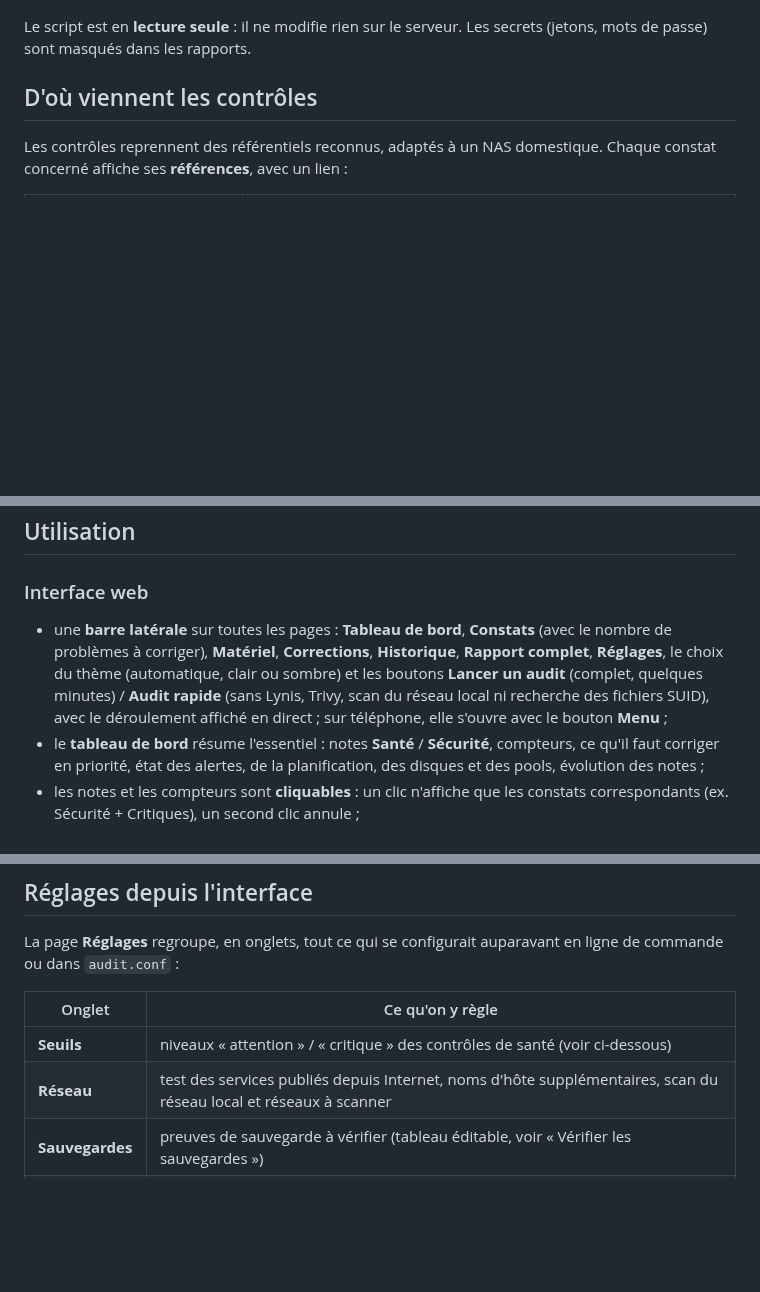
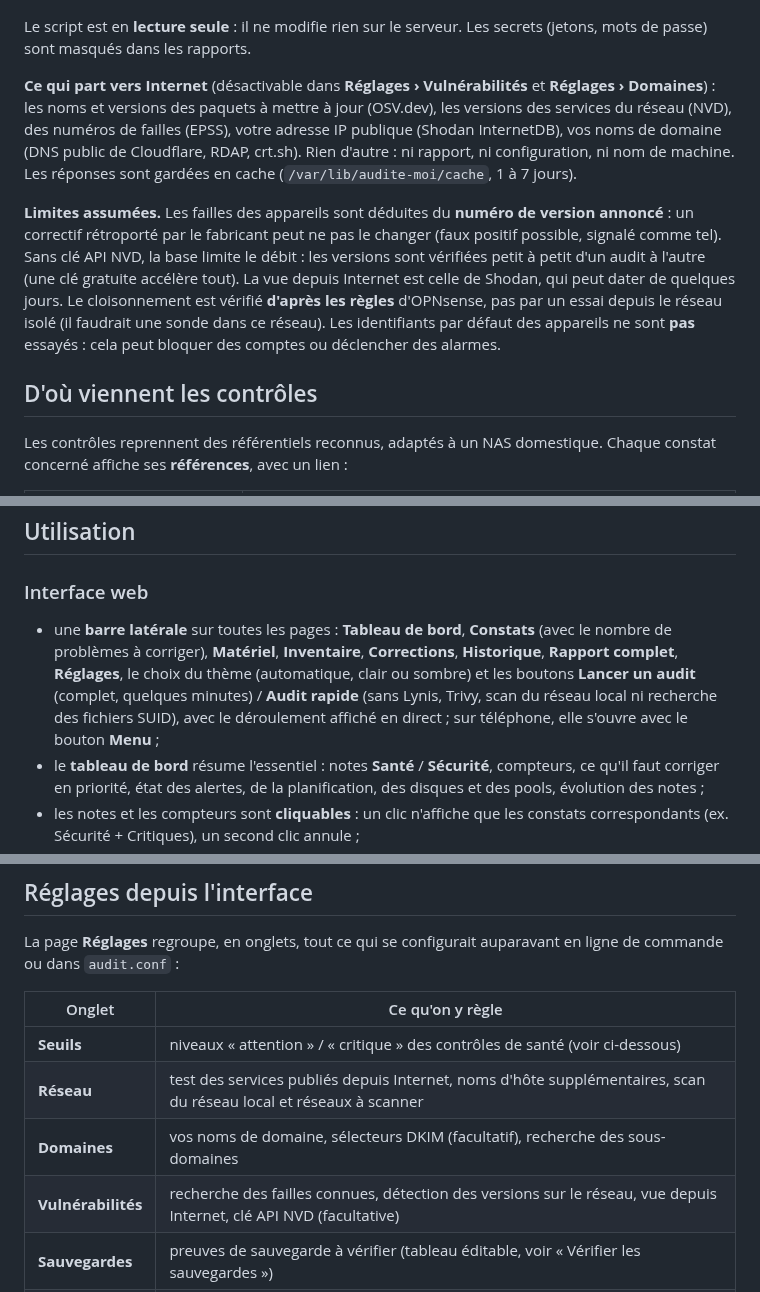
Before and after one commit to oliv2776/Audite-moi, a Markdown page: README.md, 3 parts joined by grey strips. GitHub-like rendering; blank space fills up the shorter version.

```diff
--- a/README.md
+++ b/README.md
@@ -36,6 +39,10 @@ Chaque audit produit un rapport classé par priorité (**critique**, **attention
 - **Analyses complémentaires** si installées : [Lynis](https://cisofy.com/lynis/), [Trivy](https://trivy.dev) (vulnérabilités des images), rkhunter.
 
 Le script est en **lecture seule** : il ne modifie rien sur le serveur. Les secrets (jetons, mots de passe) sont masqués dans les rapports.
+
+**Ce qui part vers Internet** (désactivable dans **Réglages › Vulnérabilités** et **Réglages › Domaines**) : les noms et versions des paquets à mettre à jour (OSV.dev), les versions des services du réseau (NVD), des numéros de failles (EPSS), votre adresse IP publique (Shodan InternetDB), vos noms de domaine (DNS public de Cloudflare, RDAP, crt.sh). Rien d'autre : ni rapport, ni configuration, ni nom de machine. Les réponses sont gardées en cache (`/var/lib/audite-moi/cache`, 1 à 7 jours).
+
+**Limites assumées.** Les failles des appareils sont déduites du **numéro de version annoncé** : un correctif rétroporté par le fabricant peut ne pas le changer (faux positif possible, signalé comme tel). Sans clé API NVD, la base limite le débit : les versions sont vérifiées petit à petit d'un audit à l'autre (une clé gratuite accélère tout). La vue depuis Internet est celle de Shodan, qui peut dater de quelques jours. Le cloisonnement est vérifié **d'après les règles** d'OPNsense, pas par un essai depuis le réseau isolé (il faudrait une sonde dans ce réseau). Les identifiants par défaut des appareils ne sont **pas** essayés : cela peut bloquer des comptes ou déclencher des alarmes.
 
 ## D'où viennent les contrôles
 
@@ -78,7 +88,7 @@ Options utiles : `--port 9000`, `--ecoute 192.168.1.10`, `--sans-web` (script +
 
 ### Interface web
 
-- une **barre latérale** sur toutes les pages : **Tableau de bord**, **Constats** (avec le nombre de problèmes à corriger), **Matériel**, **Corrections**, **Historique**, **Rapport complet**, **Réglages**, le choix du thème (automatique, clair ou sombre) et les boutons **Lancer un audit** (complet, quelques minutes) / **Audit rapide** (sans Lynis, Trivy, scan du réseau local ni recherche des fichiers SUID), avec le déroulement affiché en direct ; sur téléphone, elle s'ouvre avec le bouton **Menu** ;
+- une **barre latérale** sur toutes les pages : **Tableau de bord**, **Constats** (avec le nombre de problèmes à corriger), **Matériel**, **Inventaire**, **Corrections**, **Historique**, **Rapport complet**, **Réglages**, le choix du thème (automatique, clair ou sombre) et les boutons **Lancer un audit** (complet, quelques minutes) / **Audit rapide** (sans Lynis, Trivy, scan du réseau local ni recherche des fichiers SUID), avec le déroulement affiché en direct ; sur téléphone, elle s'ouvre avec le bouton **Menu** ;
 - le **tableau de bord** résume l'essentiel : notes **Santé** / **Sécurité**, compteurs, ce qu'il faut corriger en priorité, état des alertes, de la planification, des disques et des pools, évolution des notes ;
 - les notes et les compteurs sont **cliquables** : un clic n'affiche que les constats correspondants (ex. Sécurité + Critiques), un second clic annule ;
 - la liste des **constats** se filtre aussi par catégorie, niveau, section ou mot-clé (ex. « ssh », « zfs ») ; par défaut elle montre ce qu'il faut corriger, du plus urgent au moins urgent, avec la correction à appliquer ;
@@ -156,6 +169,8 @@ La page **Réglages** regroupe, en onglets, tout ce qui se configurait auparavan
 |---|---|
 | **Seuils** | niveaux « attention » / « critique » des contrôles de santé (voir ci-dessous) |
 | **Réseau** | test des services publiés depuis Internet, noms d'hôte supplémentaires, scan du réseau local et réseaux à scanner |
+| **Domaines** | vos noms de domaine, sélecteurs DKIM (facultatif), recherche des sous-domaines |
+| **Vulnérabilités** | recherche des failles connues, détection des versions sur le réseau, vue depuis Internet, clé API NVD (facultative) |
 | **Sauvegardes** | preuves de sauvegarde à vérifier (tableau éditable, voir « Vérifier les sauvegardes ») |
 | **OPNsense** | adresse, clé et secret de l'API, vérification du certificat ; test de la connexion, effacement de la clé |
 | **Telegram** | jeton du bot (la conversation est trouvée toute seule), alertes activées ou non, lien vers l'interface dans les messages ; message de test, désactivation |
```
Also changed, not shown: other parts of README.md (+15 -5 lines), docs/inventaire.png (added), 16 other files.
